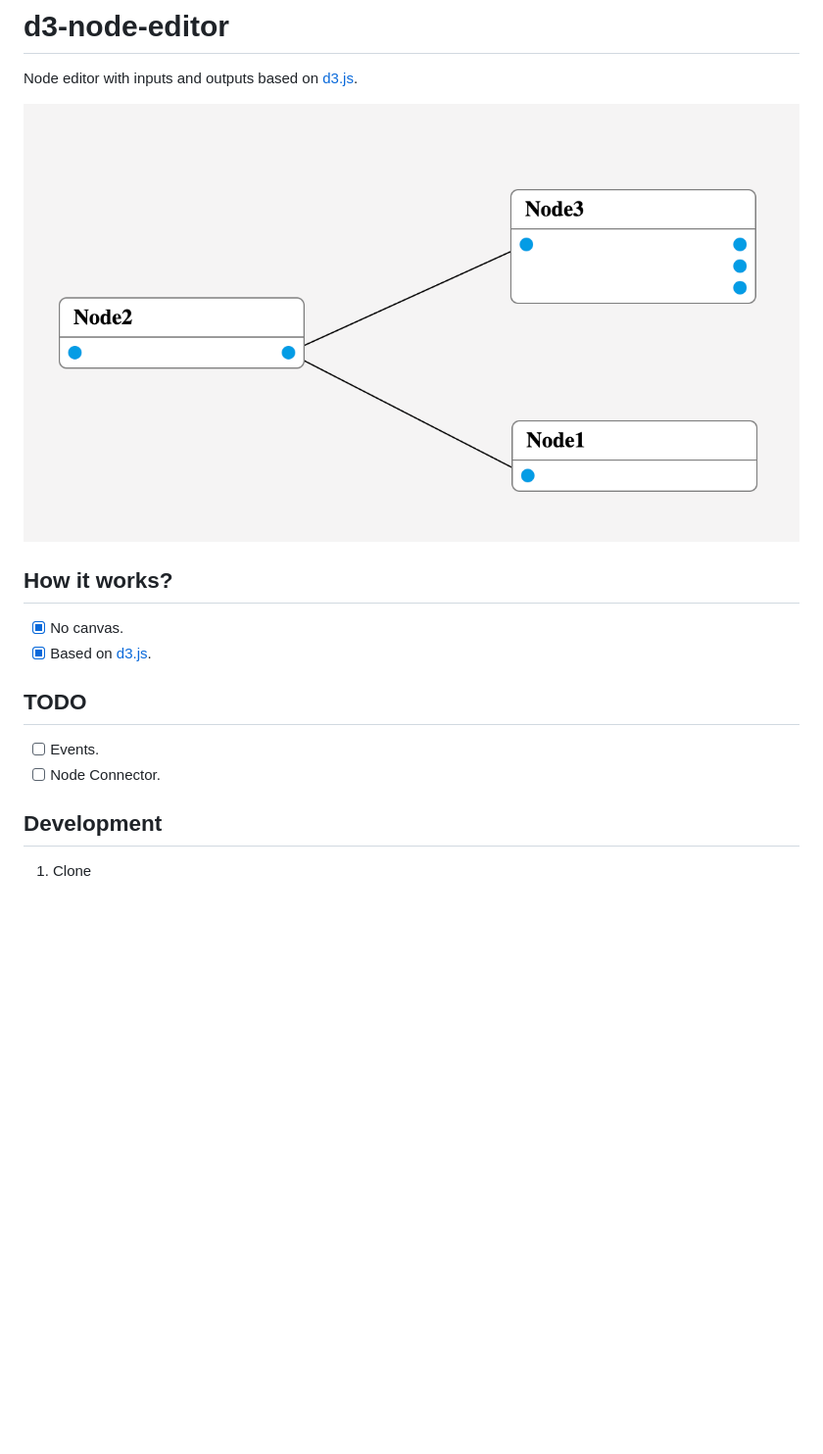
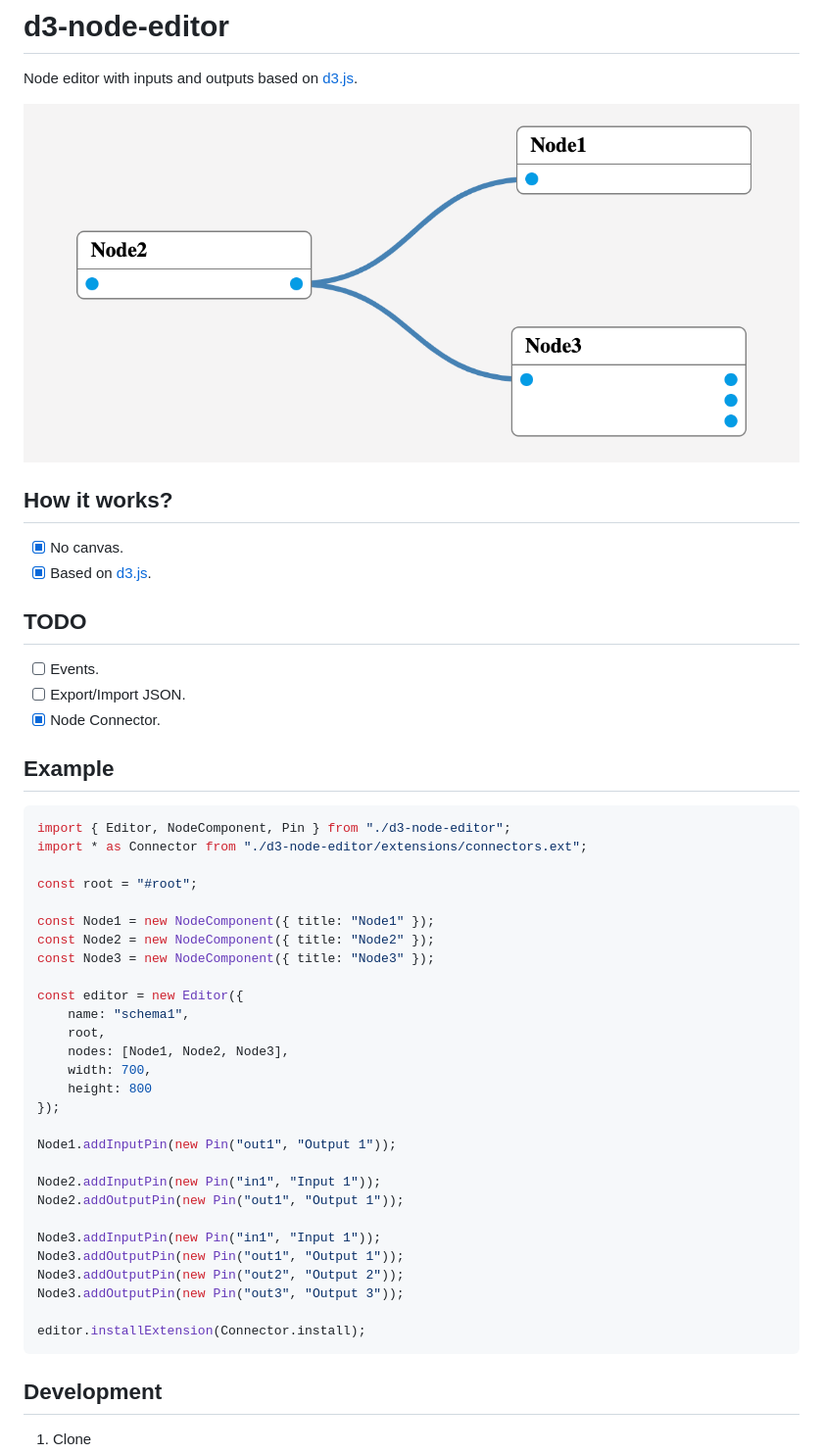
Before and after one commit to juliandavidmr/onboard, a Markdown page: README.md, the part around the change. Shown: that part at 98% size. Rendered like a GitHub page; pictures changed too: demo.png; blank space fills up the shorter version.

````diff
--- a/README.md
+++ b/README.md
@@ -12,7 +12,41 @@ Node editor with inputs and outputs based on [d3.js](https://d3js.org/).
 ## TODO
 
 - [ ] Events.
-- [ ] Node Connector.
+- [ ] Export/Import JSON.
+- [x] Node Connector.
+
+## Example
+
+```ts
+import { Editor, NodeComponent, Pin } from "./d3-node-editor";
+import * as Connector from "./d3-node-editor/extensions/connectors.ext";
+
+const root = "#root";
+
+const Node1 = new NodeComponent({ title: "Node1" });
+const Node2 = new NodeComponent({ title: "Node2" });
+const Node3 = new NodeComponent({ title: "Node3" });
+
+const editor = new Editor({
+    name: "schema1",
+    root,
+    nodes: [Node1, Node2, Node3],
+    width: 700,
+    height: 800
+});
+
+Node1.addInputPin(new Pin("out1", "Output 1"));
+
+Node2.addInputPin(new Pin("in1", "Input 1"));
+Node2.addOutputPin(new Pin("out1", "Output 1"));
+
+Node3.addInputPin(new Pin("in1", "Input 1"));
+Node3.addOutputPin(new Pin("out1", "Output 1"));
+Node3.addOutputPin(new Pin("out2", "Output 2"));
+Node3.addOutputPin(new Pin("out3", "Output 3"));
+
+editor.installExtension(Connector.install);
+```
 
 ## Development
 
````
Also changed, not shown: 1 other file.
